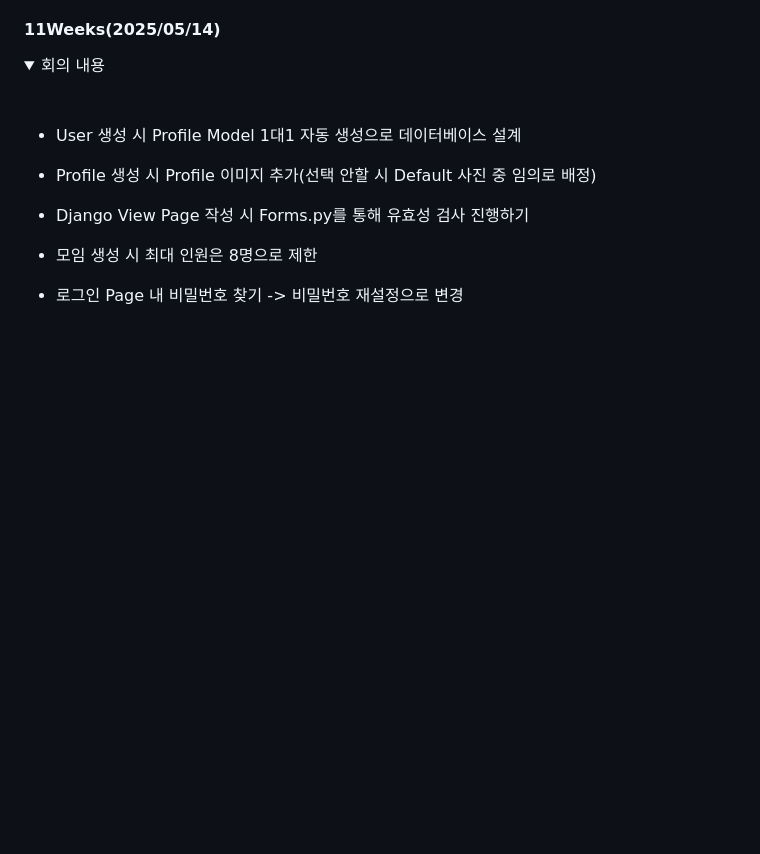
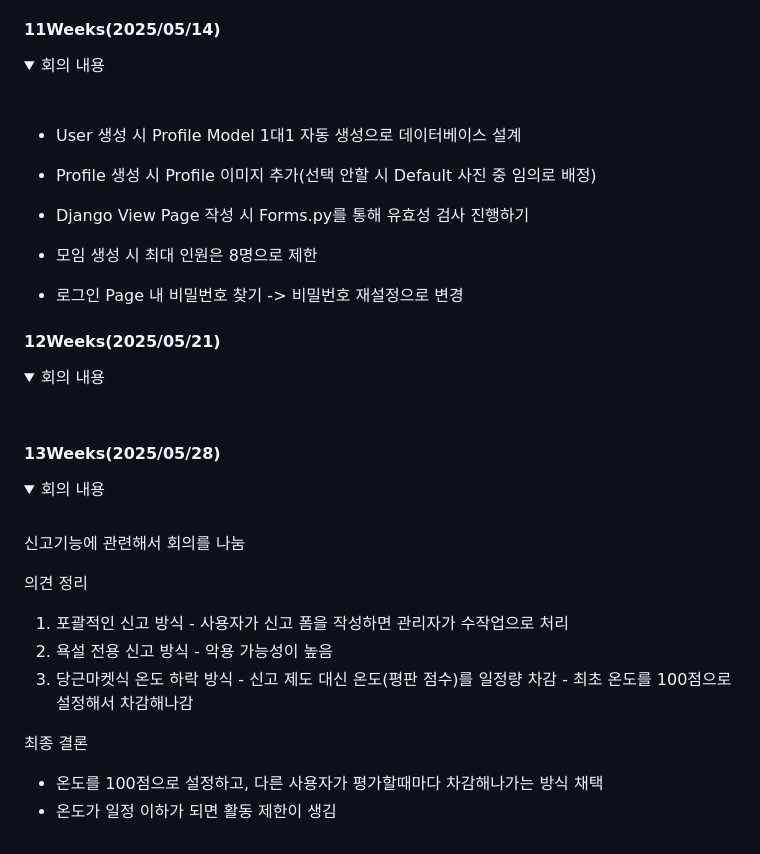
Before and after one commit to SEOYUNJE/CBNU-Matching-System, a Markdown page: README.md, the part around the change printed below. GitHub-like rendering; folded sections open; blank space fills up the shorter version.

Commit message:
Update README.md
docs

```diff
--- a/README.md
+++ b/README.md
@@ -245,3 +245,36 @@
  - 로그인 Page 내 비밀번호 찾기 -> 비밀번호 재설정으로 변경
 
 </details>
+
+#### 12Weeks(2025/05/21)
+
+
+ <details>
+<summary> 회의 내용 </summary>
+<br>
+
+</details>
+
+#### 13Weeks(2025/05/28)
+
+
+ <details>
+<summary> 회의 내용 </summary>
+<br>
+
+신고기능에 관련해서 회의를 나눔
+
+   의견 정리
+   1. 포괄적인 신고 방식
+    - 사용자가 신고 폼을 작성하면 관리자가 수작업으로 처리
+   3. 욕설 전용 신고 방식
+    - 악용 가능성이 높음
+   5. 당근마켓식 온도 하락 방식
+    - 신고 제도 대신 온도(평판 점수)를 일정량 차감
+    - 최초 온도를 100점으로 설정해서 차감해나감
+
+  최종 결론
+  - 온도를 100점으로 설정하고, 다른 사용자가 평가할때마다 차감해나가는 방식 채택
+  - 온도가 일정 이하가 되면 활동 제한이 생김
+
+
```
Also changed, not shown: other parts of README.md (+1 -0 lines).
